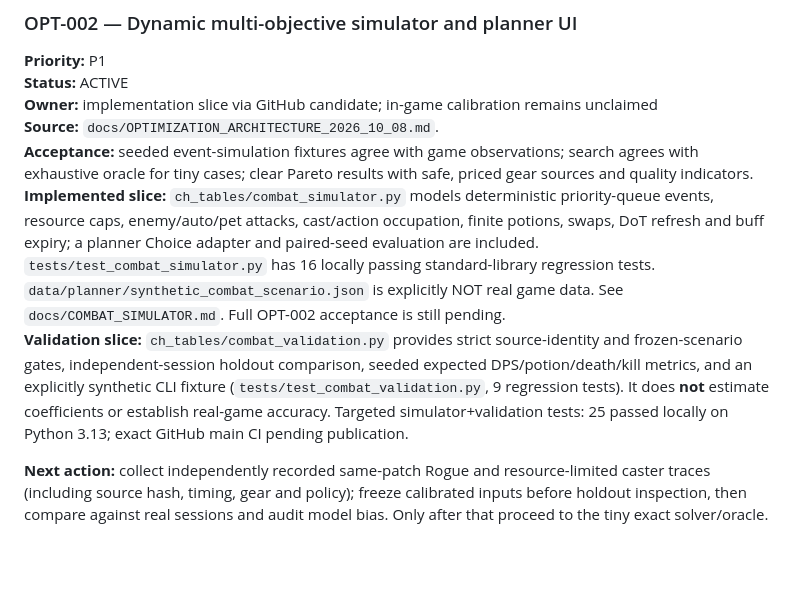
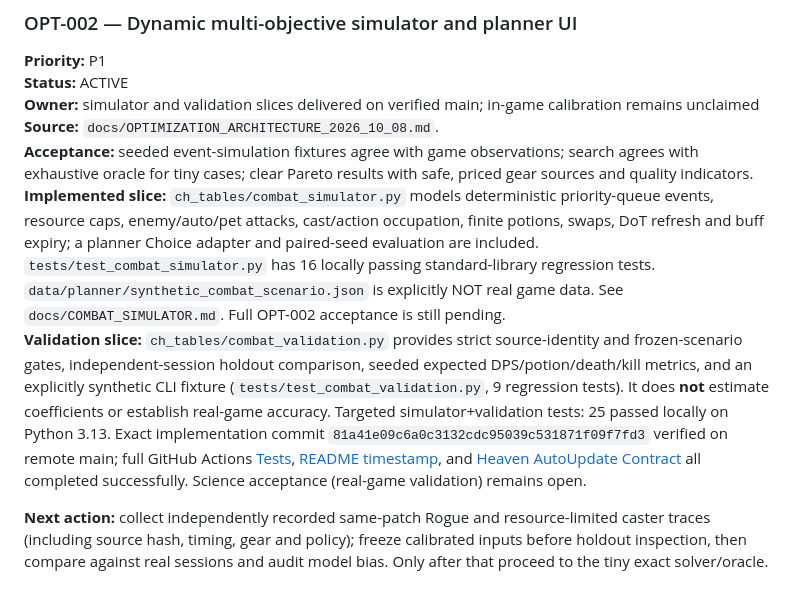
Before and after one commit to fengie/CH-tables, a Markdown page: _AGENT_CONTEXT/PROJECT_PLAN.md, the part around the change. Drawn GitHub-style; blank space fills up the shorter version.

Commit message:
docs(handoff): record exact-green combat validation delivery [evidence-only]

```diff
--- a/_AGENT_CONTEXT/PROJECT_PLAN.md
+++ b/_AGENT_CONTEXT/PROJECT_PLAN.md
@@ -53,11 +53,11 @@ This file is the repository's durable current-work ledger. It follows the cross-
 
 **Priority:** P1
 **Status:** ACTIVE
-**Owner:** implementation slice via GitHub candidate; in-game calibration remains unclaimed
+**Owner:** simulator and validation slices delivered on verified main; in-game calibration remains unclaimed
 **Source:** `docs/OPTIMIZATION_ARCHITECTURE_2026_10_08.md`.
 **Acceptance:** seeded event-simulation fixtures agree with game observations; search agrees with exhaustive oracle for tiny cases; clear Pareto results with safe, priced gear sources and quality indicators.
 **Implemented slice:** `ch_tables/combat_simulator.py` models deterministic priority-queue events, resource caps, enemy/auto/pet attacks, cast/action occupation, finite potions, swaps, DoT refresh and buff expiry; a planner Choice adapter and paired-seed evaluation are included. `tests/test_combat_simulator.py` has 16 locally passing standard-library regression tests. `data/planner/synthetic_combat_scenario.json` is explicitly NOT real game data. See `docs/COMBAT_SIMULATOR.md`. Full OPT-002 acceptance is still pending.
-**Validation slice:** `ch_tables/combat_validation.py` provides strict source-identity and frozen-scenario gates, independent-session holdout comparison, seeded expected DPS/potion/death/kill metrics, and an explicitly synthetic CLI fixture (`tests/test_combat_validation.py`, 9 regression tests). It does **not** estimate coefficients or establish real-game accuracy. Targeted simulator+validation tests: 25 passed locally on Python 3.13; exact GitHub main CI pending publication.
+**Validation slice:** `ch_tables/combat_validation.py` provides strict source-identity and frozen-scenario gates, independent-session holdout comparison, seeded expected DPS/potion/death/kill metrics, and an explicitly synthetic CLI fixture (`tests/test_combat_validation.py`, 9 regression tests). It does **not** estimate coefficients or establish real-game accuracy. Targeted simulator+validation tests: 25 passed locally on Python 3.13. Exact implementation commit `81a41e09c6a0c3132cdc95039c531871f09f7fd3` verified on remote main; full GitHub Actions [Tests](https://github.com/fengie/CH-tables/actions/runs/37862267422), [README timestamp](https://github.com/fengie/CH-tables/actions/runs/37862267400), and [Heaven AutoUpdate Contract](https://github.com/fengie/CH-tables/actions/runs/37862267440) all completed successfully. Science acceptance (real-game validation) remains open.
 
 **Next action:** collect independently recorded same-patch Rogue and resource-limited caster traces (including source hash, timing, gear and policy); freeze calibrated inputs before holdout inspection, then compare against real sessions and audit model bias. Only after that proceed to the tiny exact solver/oracle.
 
```
